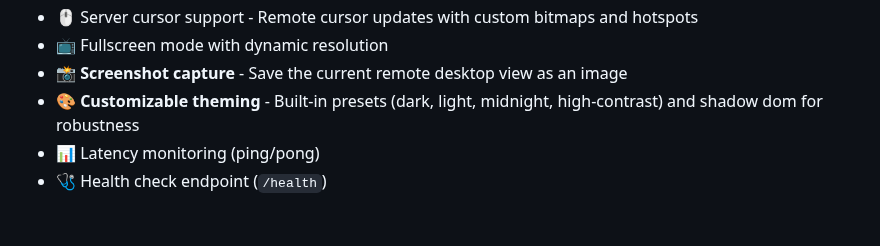
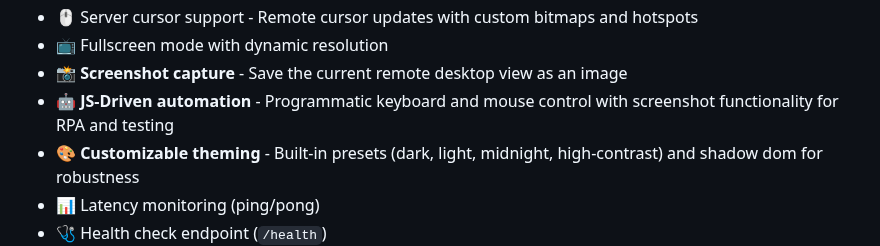
Before and after one commit to qxsch/freerdp-web, a Markdown page: README.md, the part around the change. Rendered like a GitHub page; blank space fills up the shorter version.

Commit message:
added js-driven RPA capabilities

```diff
--- a/README.md
+++ b/README.md
@@ -41,6 +41,7 @@ It is a works for me project, but looking forward to any contributors.
 - 🖱️ Server cursor support - Remote cursor updates with custom bitmaps and hotspots
 - 📺 Fullscreen mode with dynamic resolution
 - 📸 **Screenshot capture** - Save the current remote desktop view as an image
+- 🤖 **JS-Driven automation** - Programmatic keyboard and mouse control with screenshot functionality for RPA and testing
 - 🎨 **Customizable theming** - Built-in presets (dark, light, midnight, high-contrast) and shadow dom for robustness
 - 📊 Latency monitoring (ping/pong)
 - 🩺 Health check endpoint (`/health`)
```
